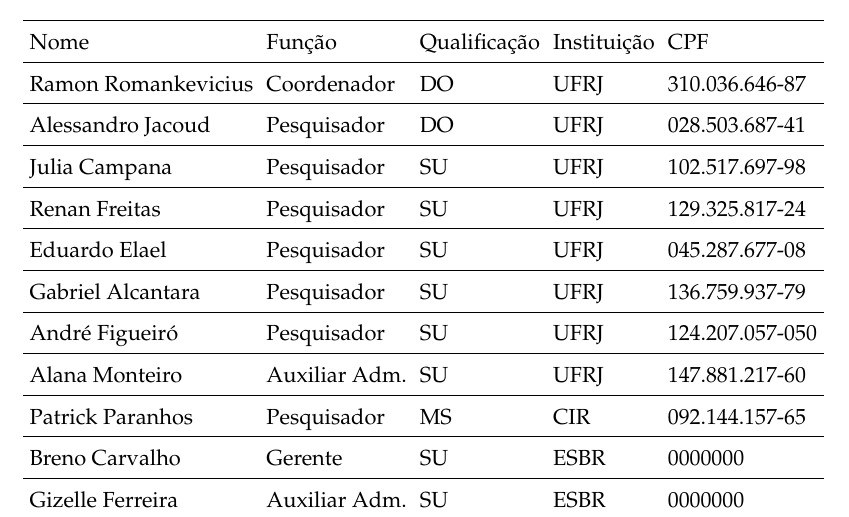
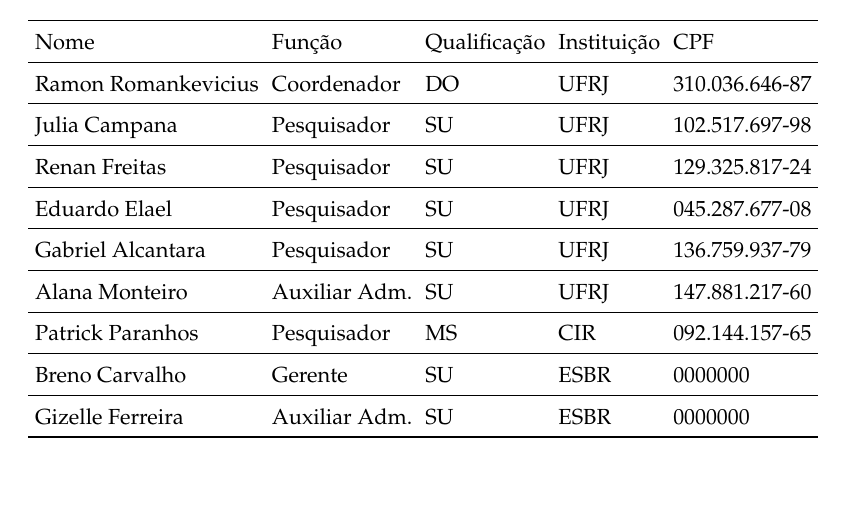
Before and after one commit to OpenLEAD/RelatorioViagem04_2015, a LaTeX document (document.tex, which reads front_page.tex): part of page 2 of 6, cut so that both start at the same text, the shorter picture padded with empty space. Compiled offline with pdfLaTeX.

Commit message:
Capa: linha e exclusão de pesquisadores.

```diff
--- a/front_page.tex
+++ b/front_page.tex
@@ -113,12 +113,13 @@
     \hline
    	 Nome 					& Função			 & Qualificação 	& Instituição	 & CPF \\ \hline
    	 Ramon Romankevicius 		& Coordenador 	& DO			 & UFRJ 		& 310.036.646-87\\			\hline
-   	Alessandro Jacoud 			& Pesquisador 		& DO 			& UFRJ 	& 028.503.687-41\\ 			\hline
+%    	Alessandro Jacoud 			& Pesquisador 		& DO 			& UFRJ 	& 028.503.687-41\\ 			\hline
    	Julia Campana 			& Pesquisador		 & SU 			& UFRJ 	& 102.517.697-98\\ 			\hline
    	Renan Freitas 				& Pesquisador 		& SU 			& UFRJ 	& 129.325.817-24\\
    	\hline Eduardo Elael 				& Pesquisador 		& SU 			& UFRJ	 & 045.287.677-08\\ 			\hline
   	Gabriel Alcantara 			& Pesquisador 		& SU 			& UFRJ 	& 136.759.937-79\\
-  	\hline André Figueiró 			& Pesquisador 		& SU 			& UFRJ 	& 124.207.057-050\\ 			\hline
+  	\hline
+%   	\hline André Figueiró 			& Pesquisador 		& SU 			& UFRJ 	& 124.207.057-050\\ 			\hline
    	Alana Monteiro 			 & Auxiliar Adm.	 & SU 			& UFRJ 	& 147.881.217-60\\
    	\hline Patrick  Paranhos 			& Pesquisador 		& MS 			& CIR 	& 092.144.157-65\\ \hline
 	Breno Carvalho				 & Gerente 		& SU 			& ESBR 	& 0000000\\
```
